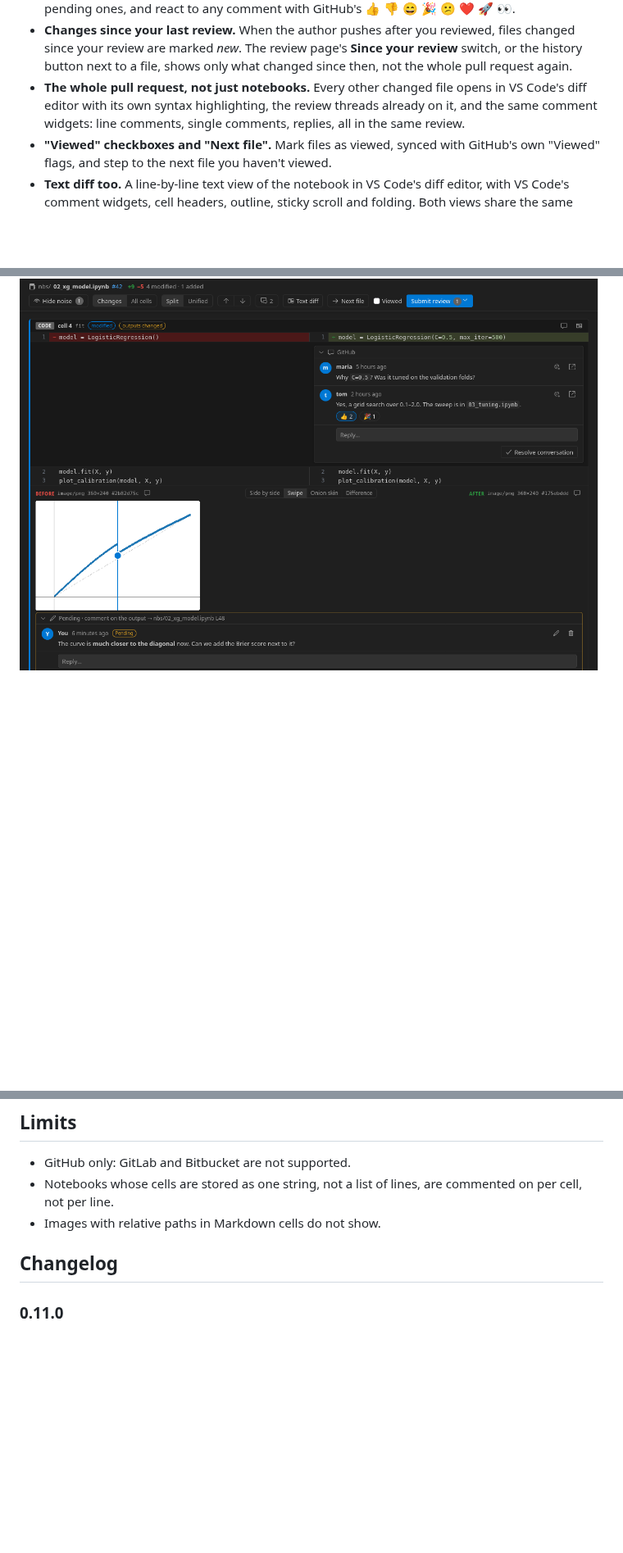
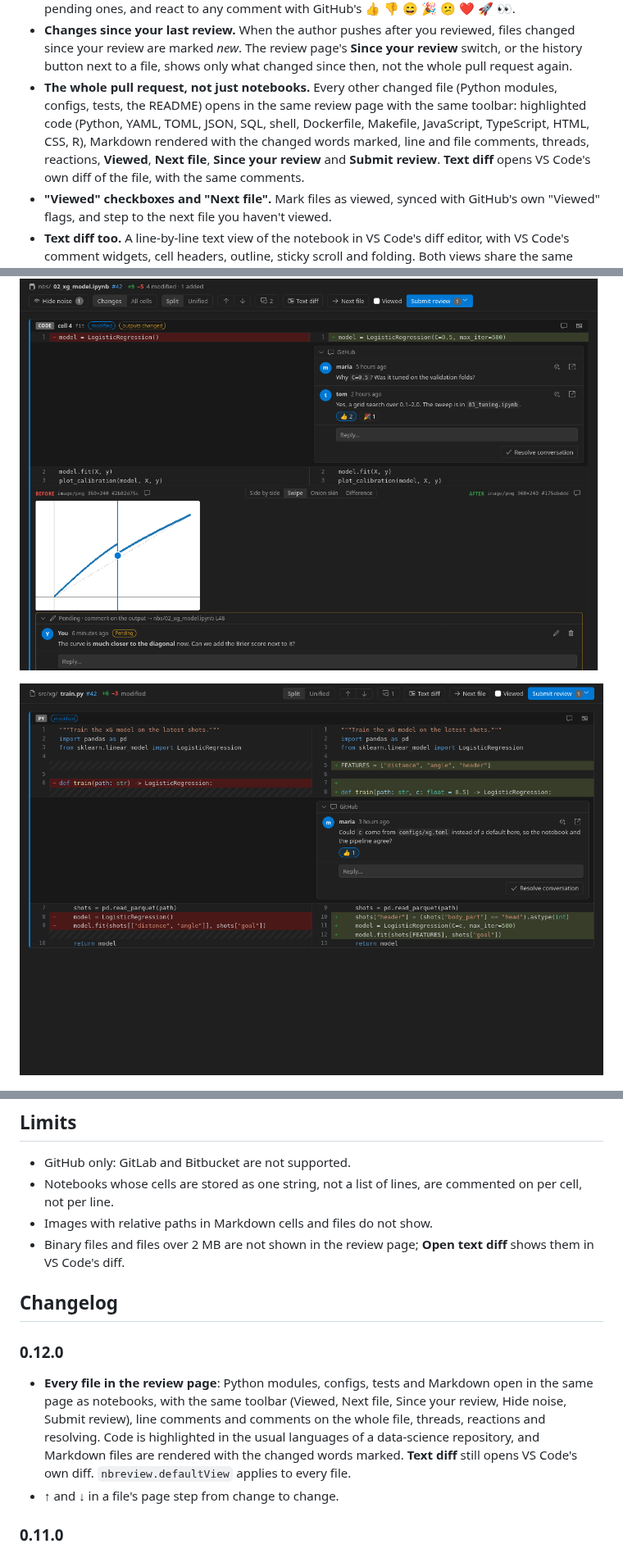
Before and after one commit to sofeikov/nbreview, a Markdown page: README.md, 3 parts joined by grey strips. Shown at 82% size. GitHub-like rendering; pictures changed too: images/file.png (added); blank space fills up the shorter version.

```diff
--- a/README.md
+++ b/README.md
@@ -30,13 +30,15 @@ Notebook Review fixes this inside the editor you already use. It reads the pull
 - **Resolve conversations.** Resolve a thread when it's dealt with, or unresolve it, from the review page or the text diff, synced with GitHub. The comment counter shows the unresolved threads, and resolved ones can be hidden.
 - **Edit, delete and react.** Edit or delete your own comments after they are posted, not only pending ones, and react to any comment with GitHub's 👍 👎 😄 🎉 😕 ❤️ 🚀 👀.
 - **Changes since your last review.** When the author pushes after you reviewed, files changed since your review are marked *new*. The review page's **Since your review** switch, or the history button next to a file, shows only what changed since then, not the whole pull request again.
-- **The whole pull request, not just notebooks.** Every other changed file opens in VS Code's diff editor with its own syntax highlighting, the review threads already on it, and the same comment widgets: line comments, single comments, replies, all in the same review.
+- **The whole pull request, not just notebooks.** Every other changed file (Python modules, configs, tests, the README) opens in the same review page with the same toolbar: highlighted code (Python, YAML, TOML, JSON, SQL, shell, Dockerfile, Makefile, JavaScript, TypeScript, HTML, CSS, R), Markdown rendered with the changed words marked, line and file comments, threads, reactions, **Viewed**, **Next file**, **Since your review** and **Submit review**. **Text diff** opens VS Code's own diff of the file, with the same comments.
 - **"Viewed" checkboxes and "Next file".** Mark files as viewed, synced with GitHub's own "Viewed" flags, and step to the next file you haven't viewed.
 - **Text diff too.** A line-by-line text view of the notebook in VS Code's diff editor, with VS Code's comment widgets, cell headers, outline, sticky scroll and folding. Both views share the same comments.
 
 ![Commenting on a line of a notebook code cell; the box shows where the comment will land on GitHub](images/comment.png)
 
 ![A changed plot in the Swipe view: the old curve left of the divider and the new one right, with a pending review comment on the new plot](images/outputs.png)
+
+![A Python module of the same pull request in the review page: highlighted split diff, a review thread on a line, and the same toolbar as for notebooks](images/file.png)
 
 ![Finish your review: a summary, Comment, Approve or Request changes](images/submit.png)
 
@@ -135,9 +137,14 @@ The core does not use the VS Code API and is in `src/core/`:
 
 - GitHub only: GitLab and Bitbucket are not supported.
 - Notebooks whose cells are stored as one string, not a list of lines, are commented on per cell, not per line.
-- Images with relative paths in Markdown cells do not show.
+- Images with relative paths in Markdown cells and files do not show.
+- Binary files and files over 2 MB are not shown in the review page; **Open text diff** shows them in VS Code's diff.
 
 ## Changelog
+
+### 0.12.0
+- **Every file in the review page**: Python modules, configs, tests and Markdown open in the same page as notebooks, with the same toolbar (Viewed, Next file, Since your review, Hide noise, Submit review), line comments and comments on the whole file, threads, reactions and resolving. Code is highlighted in the usual languages of a data-science repository, and Markdown files are rendered with the changed words marked. **Text diff** still opens VS Code's own diff. `nbreview.defaultView` applies to every file.
+- ↑ and ↓ in a file's page step from change to change.
 
 ### 0.11.0
 - **Compare changed plots**: Side by side, Swipe, Onion skin and Difference views for plots that changed, in the review page. Difference marks the changed pixels and says how much of the plot changed, ignoring faint re-rendering differences.
```
Also changed, not shown: other parts of README.md (+2 -2 lines), AGENTS.md (+2 -2 lines), 15 other files.
